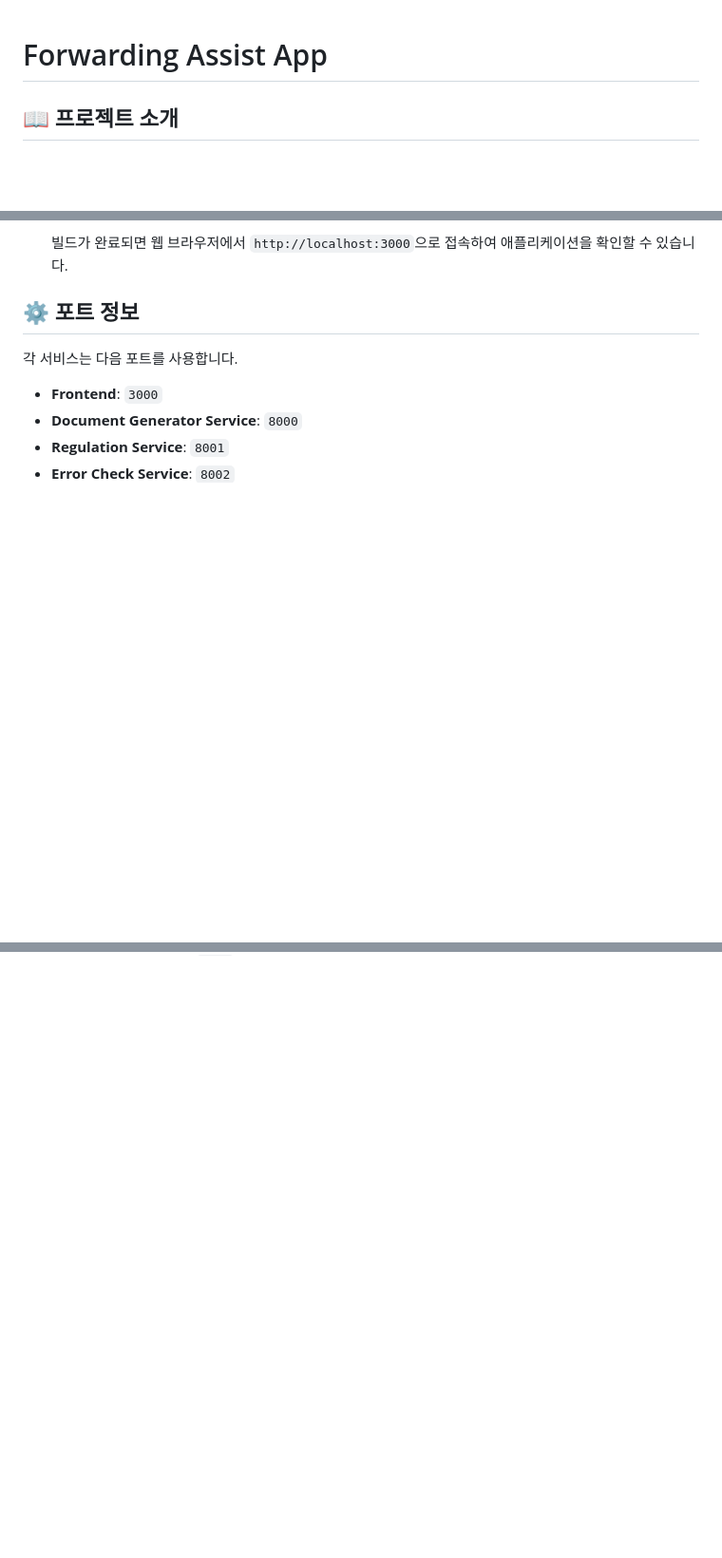
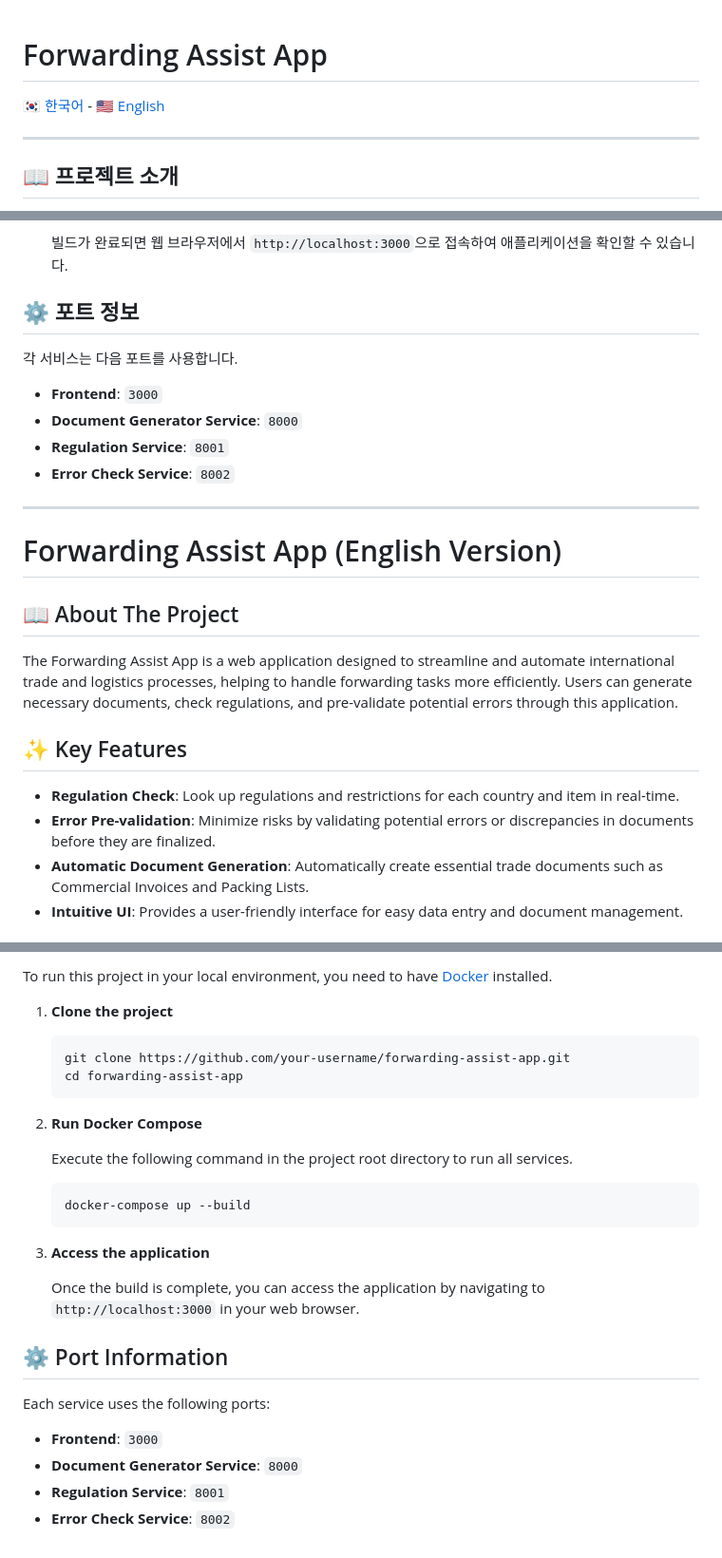
Before and after one commit to sususu25/forwarding-assist-app, a Markdown page: README.md, 3 parts joined by grey strips. Shown at 95% size. Drawn GitHub-style; blank space fills up the shorter version.

Commit message:
add: README ver.Eng

````diff
--- a/README.md
+++ b/README.md
@@ -1,5 +1,10 @@
 
 # Forwarding Assist App
+
+[🇰🇷 한국어](./README.md#korean) - [🇺🇸 English](./README.md#english)
+
+---
+<a name="korean"></a>
 
 ## 📖 프로젝트 소개
 
@@ -74,3 +79,20 @@ Forwarding Assist App은 국제 무역 및 물류 프로세스를 자동화하
 - **Document Generator Service**: `8000`
 - **Regulation Service**: `8001`
 - **Error Check Service**: `8002`
+
+---
+<a name="english"></a>
+
+# Forwarding Assist App (English Version)
+
+## 📖 About The Project
+
+The Forwarding Assist App is a web application designed to streamline and automate international trade and logistics processes, helping to handle forwarding tasks more efficiently. Users can generate necessary documents, check regulations, and pre-validate potential errors through this application.
+
+## ✨ Key Features
+
+- **Regulation Check**: Look up regulations and restrictions for each country and item in real-time.
+- **Error Pre-validation**: Minimize risks by validating potential errors or discrepancies in documents before they are finalized.
+- **Automatic Document Generation**: Automatically create essential trade documents such as Commercial Invoices and Packing Lists.
+- **Intuitive UI**: Provides a user-friendly interface for easy data entry and document management.
+
@@ -76,0 +132,29 @@ Forwarding Assist App은 국제 무역 및 물류 프로세스를 자동화하
+To run this project in your local environment, you need to have [Docker](https://www.docker.com/get-started) installed.
+
+1.  **Clone the project**
+
+    ```bash
+    git clone https://github.com/your-username/forwarding-assist-app.git
+    cd forwarding-assist-app
+    ```
+
+2.  **Run Docker Compose**
+
+    Execute the following command in the project root directory to run all services.
+
+    ```bash
+    docker-compose up --build
+    ```
+
+3.  **Access the application**
+
+    Once the build is complete, you can access the application by navigating to `http://localhost:3000` in your web browser.
+
+## ⚙️ Port Information
+
+Each service uses the following ports:
+
+- **Frontend**: `3000`
+- **Document Generator Service**: `8000`
+- **Regulation Service**: `8001`
+- **Error Check Service**: `8002`
````
Also changed, not shown: other parts of README.md (+33 -0 lines).
